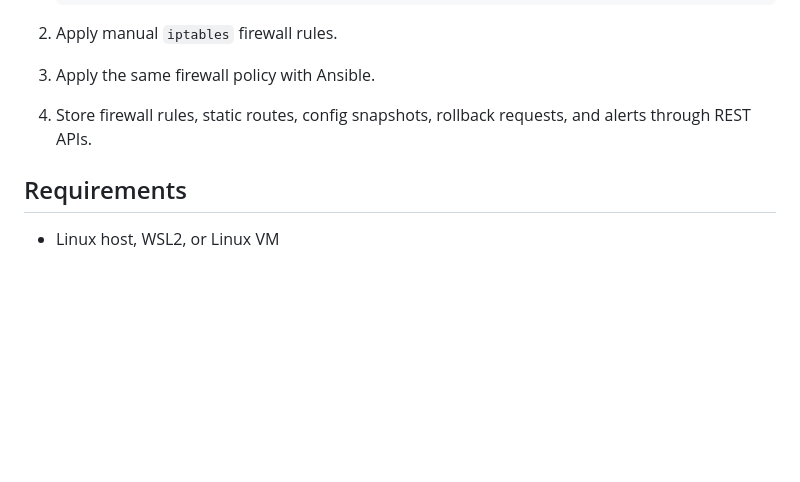
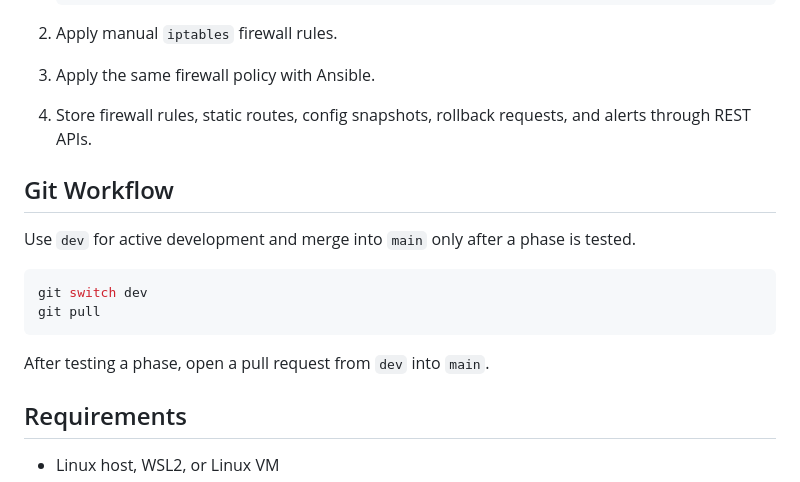
Before and after one commit to nidhiid/NetGuardAutomator, a Markdown page: README.md, the part around the change. GitHub-like rendering; blank space fills up the shorter version.

Commit message:
Document dev branch workflow

````diff
--- a/README.md
+++ b/README.md
@@ -13,6 +13,17 @@ Small MVP for a network security automation lab. This slice creates a simulated
 2. Apply manual `iptables` firewall rules.
 3. Apply the same firewall policy with Ansible.
 4. Store firewall rules, static routes, config snapshots, rollback requests, and alerts through REST APIs.
+
+## Git Workflow
+
+Use `dev` for active development and merge into `main` only after a phase is tested.
+
+```bash
+git switch dev
+git pull
+```
+
+After testing a phase, open a pull request from `dev` into `main`.
 
 ## Requirements
 
````
